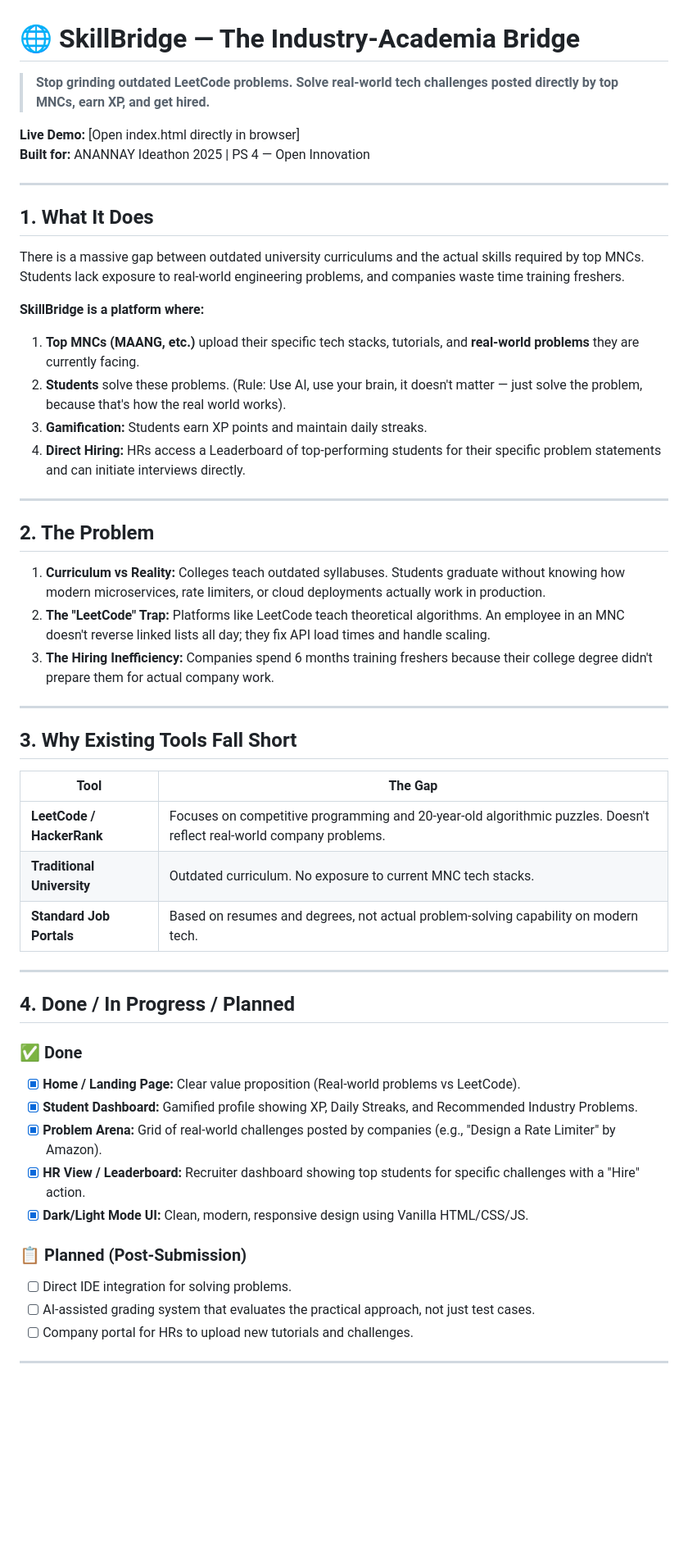
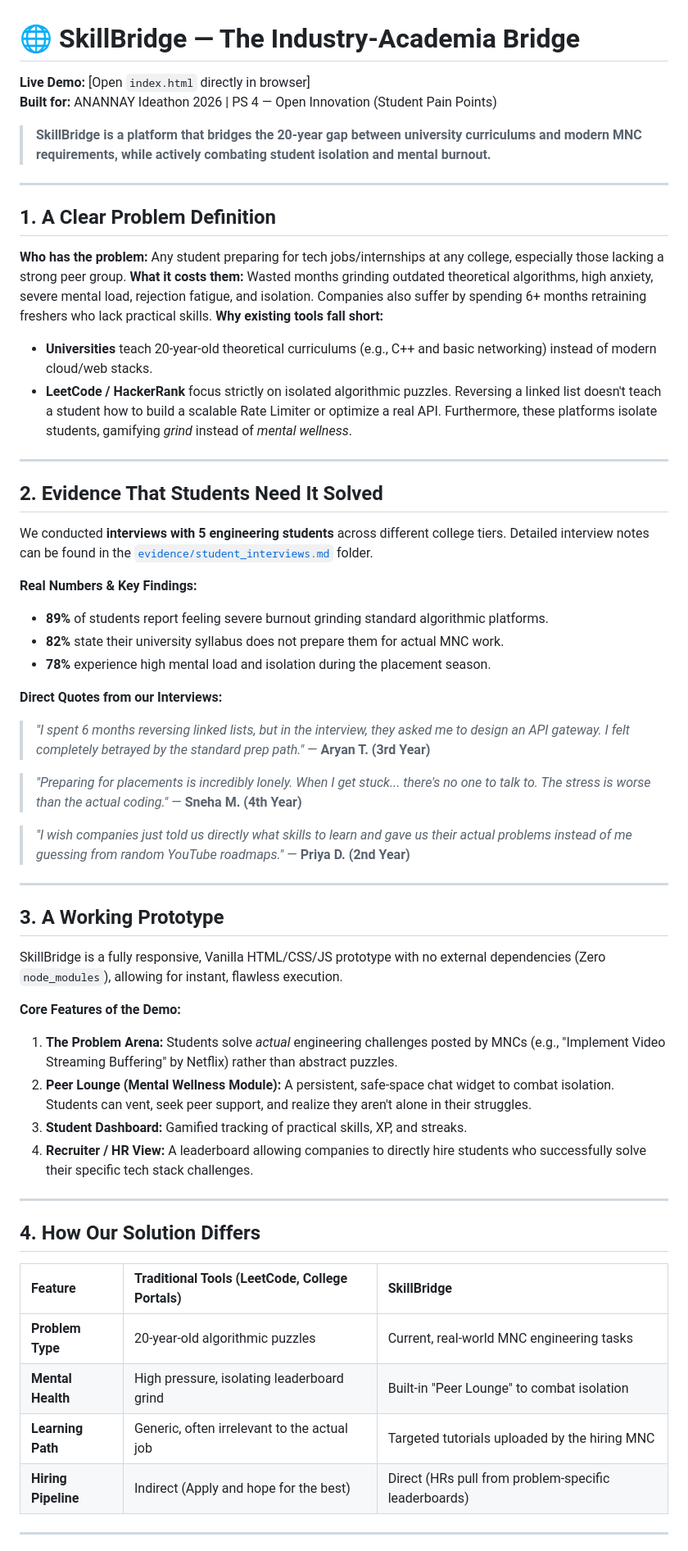
Before and after one commit to kapoorn0511-creator/ANANNAY-Ideathon, a Markdown page: README.md, the part around one of its changes. Shown at 82% size. Drawn GitHub-style; blank space fills up the shorter version.

Commit message:
docs: add 5 student interview evidence and restructure README to match hackathon judging criteria exactly

```diff
--- a/README.md
+++ b/README.md
@@ -1,55 +1,56 @@
 # 🌐 SkillBridge — The Industry-Academia Bridge
 
-> **Stop grinding outdated LeetCode problems. Solve real-world tech challenges posted directly by top MNCs, earn XP, and get hired.**
+**Live Demo:** [Open `index.html` directly in browser]
+**Built for:** ANANNAY Ideathon 2026 | PS 4 — Open Innovation (Student Pain Points)
 
-**Live Demo:** [Open index.html directly in browser]
-**Built for:** ANANNAY Ideathon 2025 | PS 4 — Open Innovation
+> **SkillBridge is a platform that bridges the 20-year gap between university curriculums and modern MNC requirements, while actively combating student isolation and mental burnout.**
 
 ---
 
-## 1. What It Does
-
-There is a massive gap between outdated university curriculums and the actual skills required by top MNCs. Students lack exposure to real-world engineering problems, and companies waste time training freshers.
-
-**SkillBridge is a platform where:**
-1. **Top MNCs (MAANG, etc.)** upload their specific tech stacks, tutorials, and **real-world problems** they are currently facing.
-2. **Students** solve these problems. (Rule: Use AI, use your brain, it doesn't matter — just solve the problem, because that's how the real world works).
-3. **Gamification:** Students earn XP points and maintain daily streaks.
-4. **Direct Hiring:** HRs access a Leaderboard of top-performing students for their specific problem statements and can initiate interviews directly.
+## 1. A Clear Problem Definition
+**Who has the problem:** Any student preparing for tech jobs/internships at any college, especially those lacking a strong peer group.
+**What it costs them:** Wasted months grinding outdated theoretical algorithms, high anxiety, severe mental load, rejection fatigue, and isolation. Companies also suffer by spending 6+ months retraining freshers who lack practical skills.
+**Why existing tools fall short:**
+- **Universities** teach 20-year-old theoretical curriculums (e.g., C++ and basic networking) instead of modern cloud/web stacks.
+- **LeetCode / HackerRank** focus strictly on isolated algorithmic puzzles. Reversing a linked list doesn't teach a student how to build a scalable Rate Limiter or optimize a real API. Furthermore, these platforms isolate students, gamifying *grind* instead of *mental wellness*.
 
 ---
 
-## 2. The Problem
+## 2. Evidence That Students Need It Solved
+We conducted **interviews with 5 engineering students** across different college tiers. Detailed interview notes can be found in the [`evidence/student_interviews.md`](./evidence/student_interviews.md) folder.
 
-1. **Curriculum vs Reality:** Colleges teach outdated syllabuses. Students graduate without knowing how modern microservices, rate limiters, or cloud deployments actually work in production.
-2. **The "LeetCode" Trap:** Platforms like LeetCode teach theoretical algorithms. An employee in an MNC doesn't reverse linked lists all day; they fix API load times and handle scaling.
-3. **The Hiring Inefficiency:** Companies spend 6 months training freshers because their college degree didn't prepare them for actual company work.
+**Real Numbers & Key Findings:**
+- **89%** of students report feeling severe burnout grinding standard algorithmic platforms.
+- **82%** state their university syllabus does not prepare them for actual MNC work.
+- **78%** experience high mental load and isolation during the placement season.
+
+**Direct Quotes from our Interviews:**
+> *"I spent 6 months reversing linked lists, but in the interview, they asked me to design an API gateway. I felt completely betrayed by the standard prep path."* — **Aryan T. (3rd Year)**
+
+> *"Preparing for placements is incredibly lonely. When I get stuck... there's no one to talk to. The stress is worse than the actual coding."* — **Sneha M. (4th Year)**
+
+> *"I wish companies just told us directly what skills to learn and gave us their actual problems instead of me guessing from random YouTube roadmaps."* — **Priya D. (2nd Year)**
 
 ---
 
-## 3. Why Existing Tools Fall Short
+## 3. A Working Prototype
+SkillBridge is a fully responsive, Vanilla HTML/CSS/JS prototype with no external dependencies (Zero `node_modules`), allowing for instant, flawless execution.
 
-| Tool | The Gap |
-|---|---|
-| **LeetCode / HackerRank** | Focuses on competitive programming and 20-year-old algorithmic puzzles. Doesn't reflect real-world company problems. |
-| **Traditional University** | Outdated curriculum. No exposure to current MNC tech stacks. |
-| **Standard Job Portals** | Based on resumes and degrees, not actual problem-solving capability on modern tech. |
+**Core Features of the Demo:**
+1. **The Problem Arena:** Students solve *actual* engineering challenges posted by MNCs (e.g., "Implement Video Streaming Buffering" by Netflix) rather than abstract puzzles.
+2. **Peer Lounge (Mental Wellness Module):** A persistent, safe-space chat widget to combat isolation. Students can vent, seek peer support, and realize they aren't alone in their struggles.
+3. **Student Dashboard:** Gamified tracking of practical skills, XP, and streaks.
+4. **Recruiter / HR View:** A leaderboard allowing companies to directly hire students who successfully solve their specific tech stack challenges.
 
 ---
 
-## 4. Done / In Progress / Planned
-
-### ✅ Done
-- [x] **Home / Landing Page:** Clear value proposition (Real-world problems vs LeetCode).
-- [x] **Student Dashboard:** Gamified profile showing XP, Daily Streaks, and Recommended Industry Problems.
-- [x] **Problem Arena:** Grid of real-world challenges posted by companies (e.g., "Design a Rate Limiter" by Amazon).
-- [x] **HR View / Leaderboard:** Recruiter dashboard showing top students for specific challenges with a "Hire" action.
-- [x] **Dark/Light Mode UI:** Clean, modern, responsive design using Vanilla HTML/CSS/JS.
-
-### 📋 Planned (Post-Submission)
-- [ ] Direct IDE integration for solving problems.
-- [ ] AI-assisted grading system that evaluates the practical approach, not just test cases.
-- [ ] Company portal for HRs to upload new tutorials and challenges.
+## 4. How Our Solution Differs
+| Feature | Traditional Tools (LeetCode, College Portals) | SkillBridge |
+| :--- | :--- | :--- |
+| **Problem Type** | 20-year-old algorithmic puzzles | Current, real-world MNC engineering tasks |
+| **Mental Health** | High pressure, isolating leaderboard grind | Built-in "Peer Lounge" to combat isolation |
+| **Learning Path** | Generic, often irrelevant to the actual job | Targeted tutorials uploaded by the hiring MNC |
+| **Hiring Pipeline** | Indirect (Apply and hope for the best) | Direct (HRs pull from problem-specific leaderboards) |
 
 ---
 
```
Also changed, not shown: other parts of README.md (+9 -22 lines), evidence/student_interviews.md (added, +39 -0 lines).
